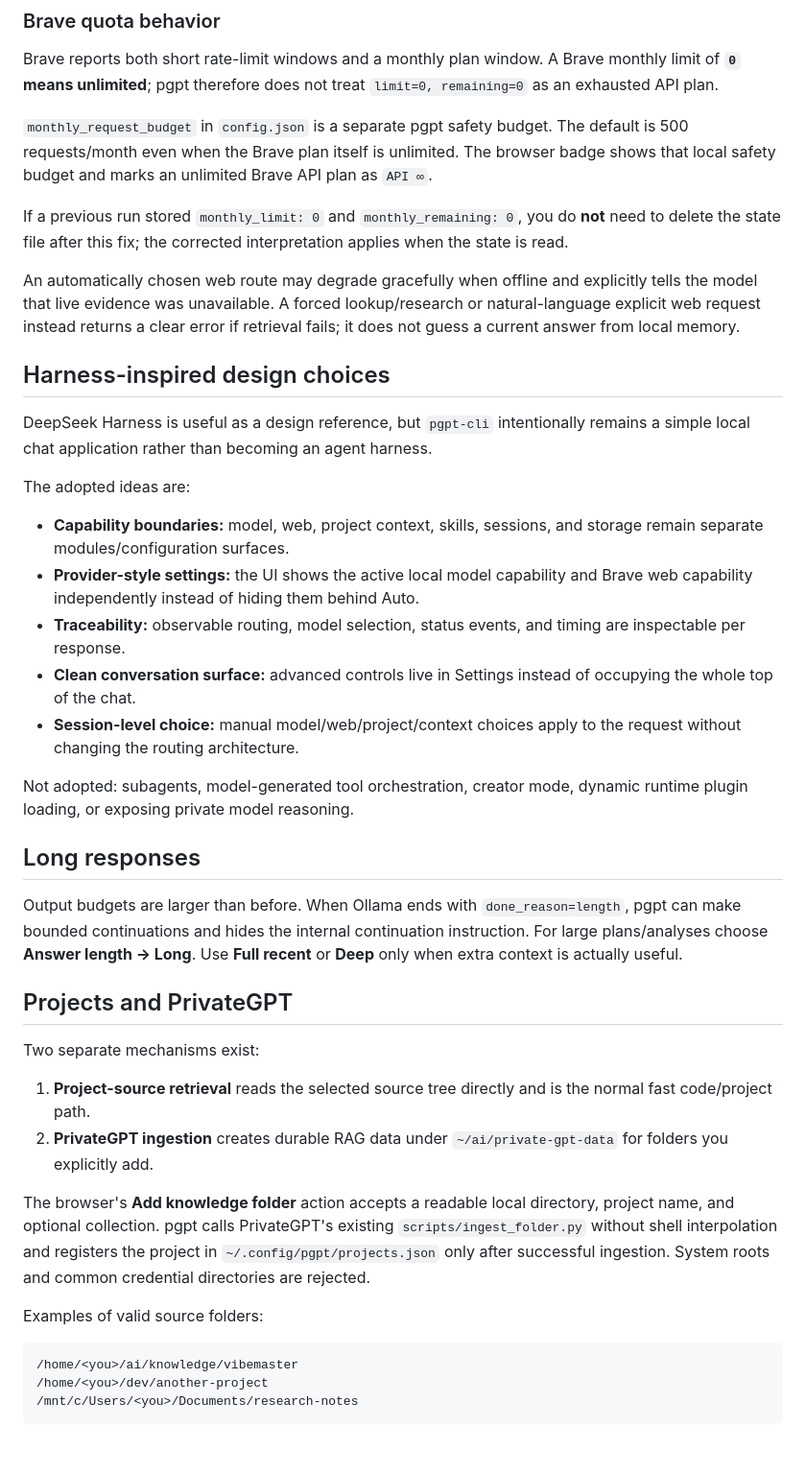
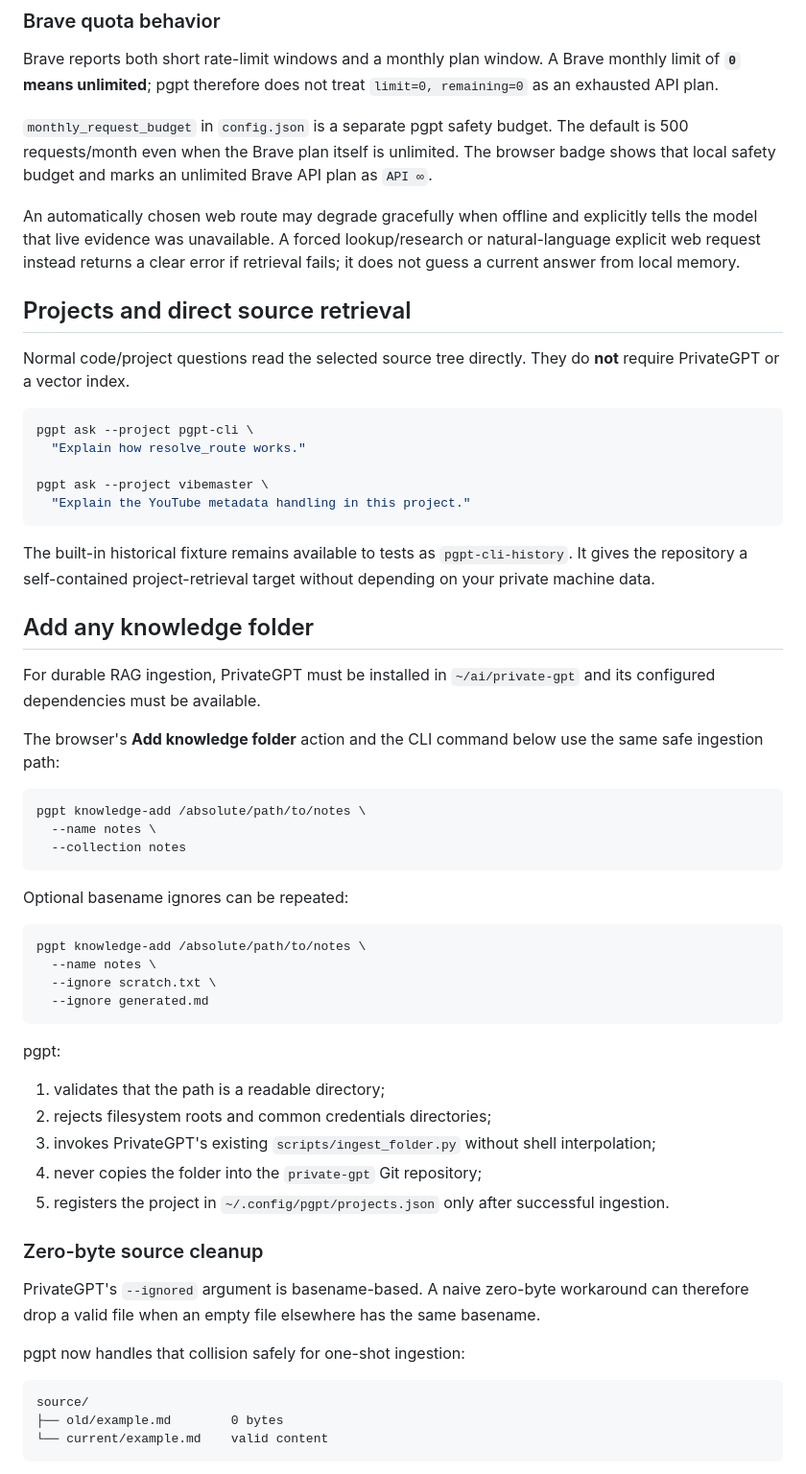
Before and after one commit to ArtDeSun/pgpt-cli, a Markdown page: README.md, the part around one of its changes. Shown at 96% size. Drawn GitHub-style; blank space fills up the shorter version.

````diff
--- a/README.md
+++ b/README.md
@@ -146,42 +203,60 @@ Brave reports both short rate-limit windows and a monthly plan window. A Brave m
 
 `monthly_request_budget` in `config.json` is a separate pgpt safety budget. The default is 500 requests/month even when the Brave plan itself is unlimited. The browser badge shows that local safety budget and marks an unlimited Brave API plan as `API ∞`.
 
-If a previous run stored `monthly_limit: 0` and `monthly_remaining: 0`, you do **not** need to delete the state file after this fix; the corrected interpretation applies when the state is read.
-
 An automatically chosen web route may degrade gracefully when offline and explicitly tells the model that live evidence was unavailable. A forced lookup/research or natural-language explicit web request instead returns a clear error if retrieval fails; it does not guess a current answer from local memory.
 
-## Harness-inspired design choices
+## Projects and direct source retrieval
 
-DeepSeek Harness is useful as a design reference, but `pgpt-cli` intentionally remains a simple local chat application rather than becoming an agent harness.
+Normal code/project questions read the selected source tree directly. They do **not** require PrivateGPT or a vector index.
 
-The adopted ideas are:
+```bash
+pgpt ask --project pgpt-cli \
+  "Explain how resolve_route works."
 
-- **Capability boundaries:** model, web, project context, skills, sessions, and storage remain separate modules/configuration surfaces.
-- **Provider-style settings:** the UI shows the active local model capability and Brave web capability independently instead of hiding them behind Auto.
-- **Traceability:** observable routing, model selection, status events, and timing are inspectable per response.
-- **Clean conversation surface:** advanced controls live in Settings instead of occupying the whole top of the chat.
-- **Session-level choice:** manual model/web/project/context choices apply to the request without changing the routing architecture.
+pgpt ask --project vibemaster \
+  "Explain the YouTube metadata handling in this project."
+```
 
-Not adopted: subagents, model-generated tool orchestration, creator mode, dynamic runtime plugin loading, or exposing private model reasoning.
+The built-in historical fixture remains available to tests as `pgpt-cli-history`. It gives the repository a self-contained project-retrieval target without depending on your private machine data.
 
-## Long responses
+## Add any knowledge folder
 
-Output budgets are larger than before. When Ollama ends with `done_reason=length`, pgpt can make bounded continuations and hides the internal continuation instruction. For large plans/analyses choose **Answer length → Long**. Use **Full recent** or **Deep** only when extra context is actually useful.
+For durable RAG ingestion, PrivateGPT must be installed in `~/ai/private-gpt` and its configured dependencies must be available.
 
-## Projects and PrivateGPT
+The browser's **Add knowledge folder** action and the CLI command below use the same safe ingestion path:
 
-Two separate mechanisms exist:
+```bash
+pgpt knowledge-add /absolute/path/to/notes \
+  --name notes \
+  --collection notes
+```
 
-1. **Project-source retrieval** reads the selected source tree directly and is the normal fast code/project path.
-2. **PrivateGPT ingestion** creates durable RAG data under `~/ai/private-gpt-data` for folders you explicitly add.
+Optional basename ignores can be repeated:
 
-The browser's **Add knowledge folder** action accepts a readable local directory, project name, and optional collection. pgpt calls PrivateGPT's existing `scripts/ingest_folder.py` without shell interpolation and registers the project in `~/.config/pgpt/projects.json` only after successful ingestion. System roots and common credential directories are rejected.
+```bash
+pgpt knowledge-add /absolute/path/to/notes \
+  --name notes \
+  --ignore scratch.txt \
+  --ignore generated.md
+```
 
-Examples of valid source folders:
+pgpt:
+
+1. validates that the path is a readable directory;
+2. rejects filesystem roots and common credentials directories;
+3. invokes PrivateGPT's existing `scripts/ingest_folder.py` without shell interpolation;
+4. never copies the folder into the `private-gpt` Git repository;
+5. registers the project in `~/.config/pgpt/projects.json` only after successful ingestion.
+
+### Zero-byte source cleanup
+
+PrivateGPT's `--ignored` argument is basename-based. A naive zero-byte workaround can therefore drop a valid file when an empty file elsewhere has the same basename.
+
+pgpt now handles that collision safely for one-shot ingestion:
 
 ```text
-/home/<you>/ai/knowledge/vibemaster
-/home/<you>/dev/another-project
-/mnt/c/Users/<you>/Documents/research-notes
+source/
+├── old/example.md        0 bytes
+└── current/example.md    valid content
 ```
 
````
Also changed, not shown: other parts of README.md (+167 -29 lines).
